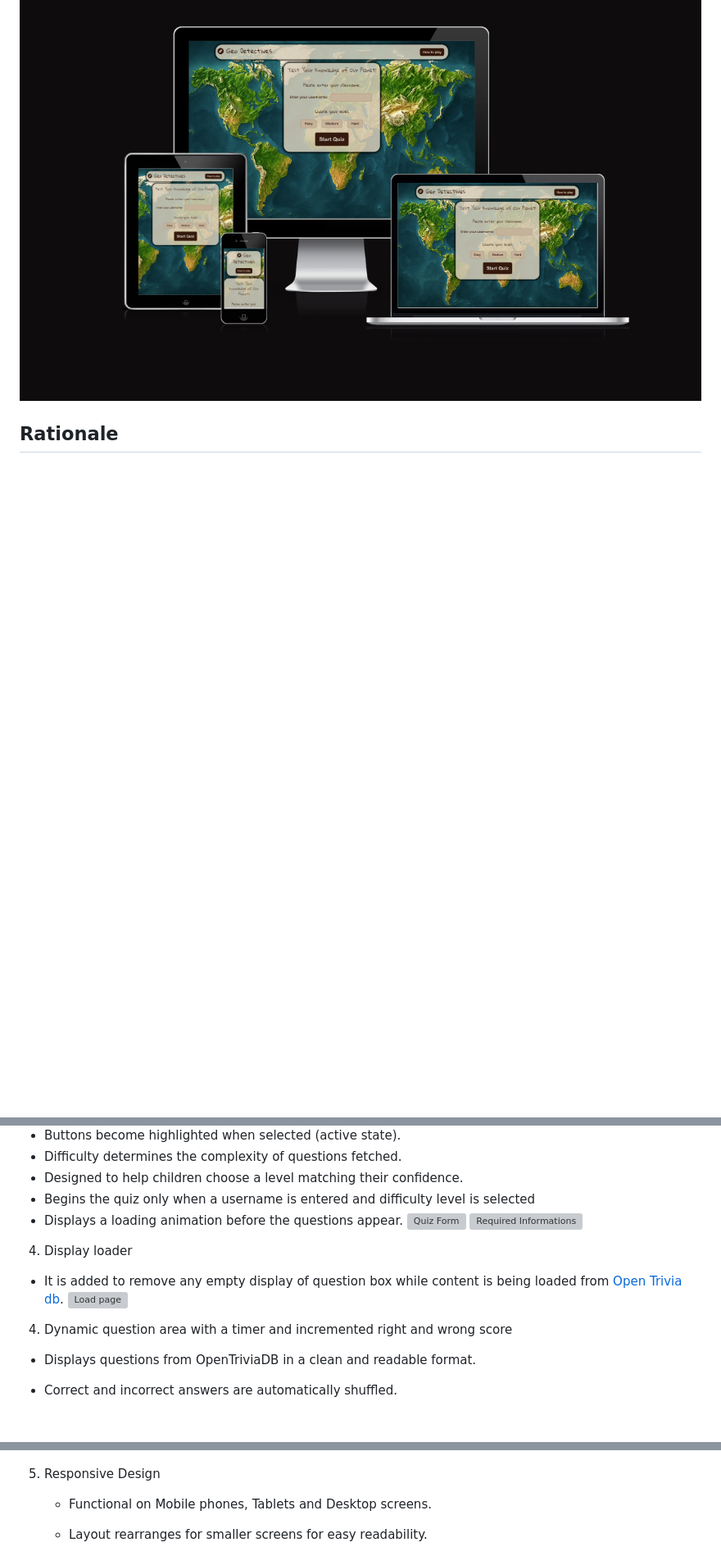
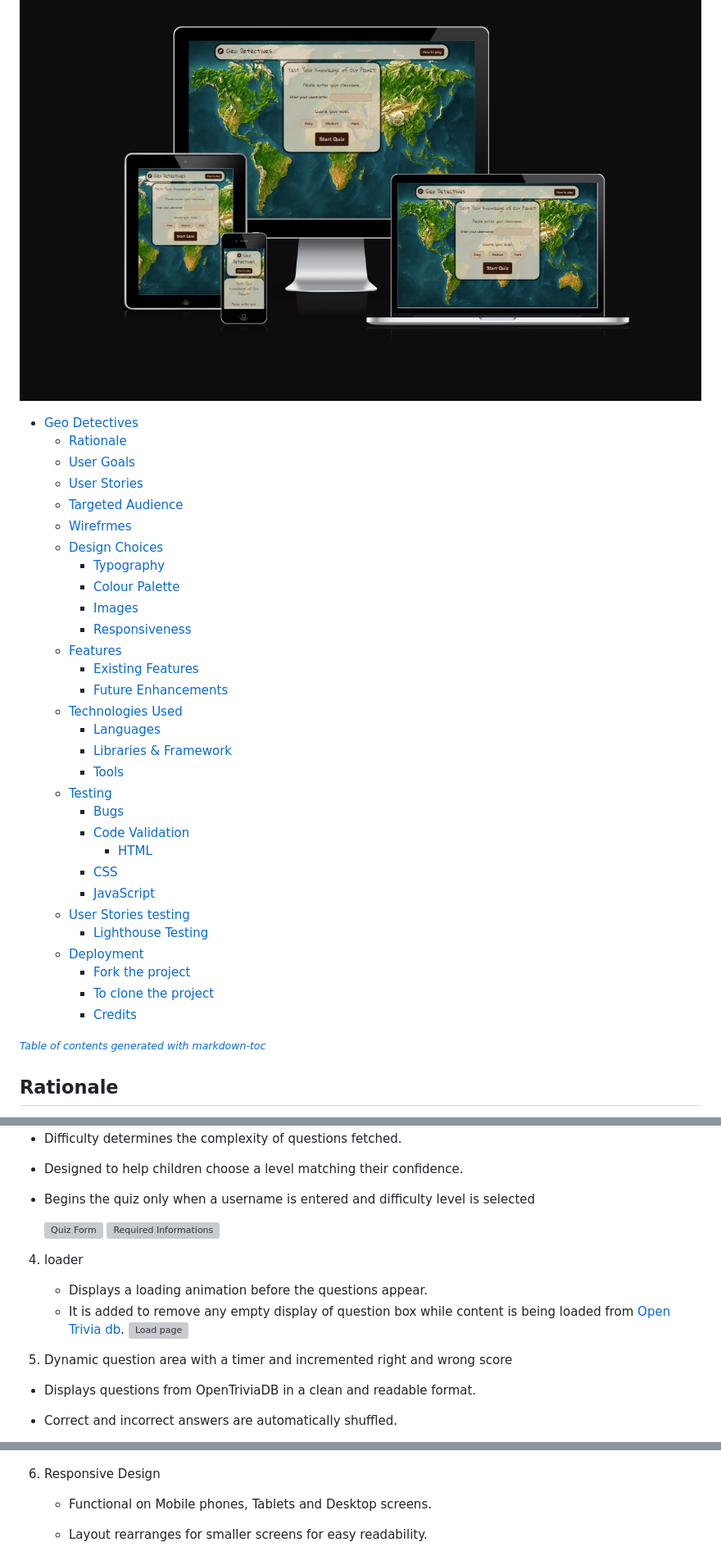
Before and after one commit to sunrise-rab/geo-detectives, a Markdown page: README.md, 3 parts joined by grey strips. Shown at 82% size. GitHub-like rendering; blank space fills up the shorter version; grey boxes are pictures that could not be loaded.

Commit message:
Add bugs testing, credits and table of contents

```diff
--- a/README.md
+++ b/README.md
@@ -3,6 +3,40 @@ Geo Detectives is a child-friendly geography quiz where players test their world
 Built with HTML, CSS, and JavaScript, the project uses the Open Trivia Database API to generate fun, educational challenges for children aged 7–12.
 
 ![Geo Detectives](docs/geo-detectives.png)
+
+- [Geo Detectives](#contents)
+  * [Rationale](#rationale)
+  * [User Goals](#user-goals)
+  * [User Stories](#user-stories)
+  * [Targeted Audience](#targeted-audience)
+  * [Wirefrmes](#wirefrmes)
+  * [Design Choices](#design-choices)
+    + [Typography](#typography)
+    + [Colour Palette](#colour-palette)
+    + [Images](#images)
+    + [Responsiveness](#responsiveness)
+  * [Features](#features)
+    + [Existing Features](#existing-features)
+    + [Future Enhancements](#future-enhancements)
+  * [Technologies Used](#technologies-used)
+    + [Languages](#languages)
+    + [Libraries & Framework](#libraries---framework)
+    + [Tools](#tools)
+  * [Testing](#testing)
+    + [Bugs](#bugs)
+    + [Code Validation](#code-validation)
+      - [HTML](#html)
+    + [CSS](#css)
+    + [JavaScript](#javascript)
+  * [User Stories testing](#user-stories-testing)
+    + [Lighthouse Testing](#lighthouse-testing)
+  * [Deployment](#deployment)
+    + [Fork the project](#fork-the-project)
+    + [To clone the project](#to-clone-the-project)
+    + [Credits](#credits)
+
+<small><i><a href='http://ecotrust-canada.github.io/markdown-toc/'>Table of contents generated with markdown-toc</a></i></small>
+
 
 ## Rationale
 Geo Detectives was created to transform geography learning into an engaging, playful, and accessible experience for children. After completing my first project, Bond, which focused on emotional wellbeing, creativity, and self-expression for young learners, I wanted to extend this idea into the academic world  specifically into a subject that many children often find challenging or boring: geography.
@@ -120,15 +161,17 @@ With a countdown timer, multiple-choice questions and real-time feedback on righ
   - Difficulty determines the complexity of questions fetched.
   - Designed to help children choose a level matching their confidence.
   - Begins the quiz only when a username is entered and difficulty level is selected
-  - Displays a loading animation before the questions appear.
+
       ![Quiz Form](docs/quiz-form.png)
       ![Required Informations](docs/required-informations.png)
 
- 4. Display loader
-  -  It is added to remove any empty display of question box while content is being loaded from [Open Trivia db]("https://opentdb.com/" "Open Trivia db").
+ 4. loader
+
+    - Displays a loading animation before the questions appear.
+    -  It is added to remove any empty display of question box while content is being loaded from [Open Trivia db]("https://opentdb.com/" "Open Trivia db").
        ![Load page](docs/load.png)
 
- 4. Dynamic question area with a timer and incremented right and wrong score
+ 5. Dynamic question area with a timer and incremented right and wrong score
 
   - Displays questions from OpenTriviaDB in a clean and readable format.
   - Correct and incorrect answers are automatically shuffled.
@@ -145,7 +188,7 @@ With a countdown timer, multiple-choice questions and real-time feedback on righ
      ![Right Answer](docs/right-answer.png)<br>
     ![Wrong answer](docs/wrong-answer.png)
 
-5. Responsive Design
+6. Responsive Design
 
    - Functional on Mobile phones, Tablets and Desktop screens.
    - Layout rearranges for smaller screens for easy readability.
```
Also changed, not shown: other parts of README.md (+58 -15 lines).
